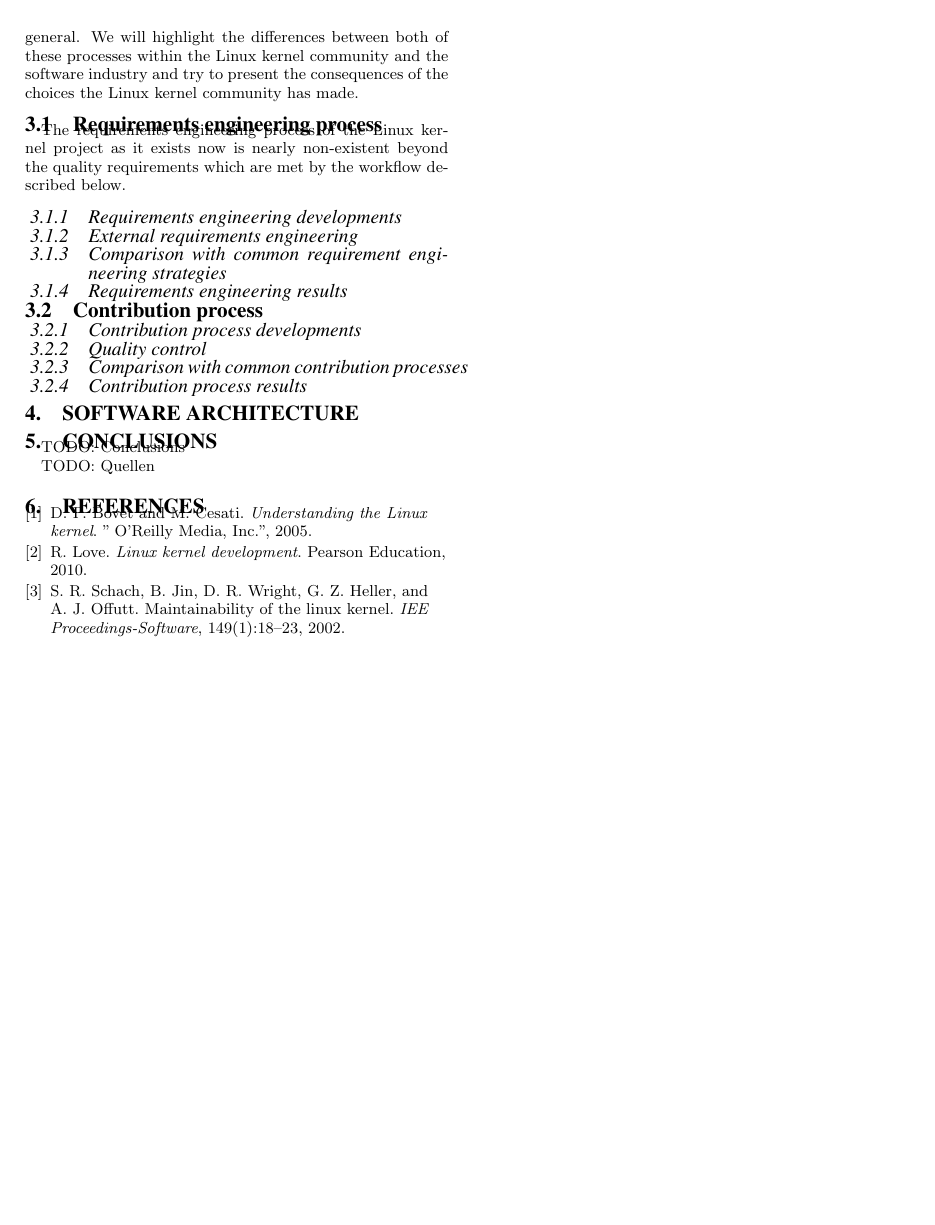
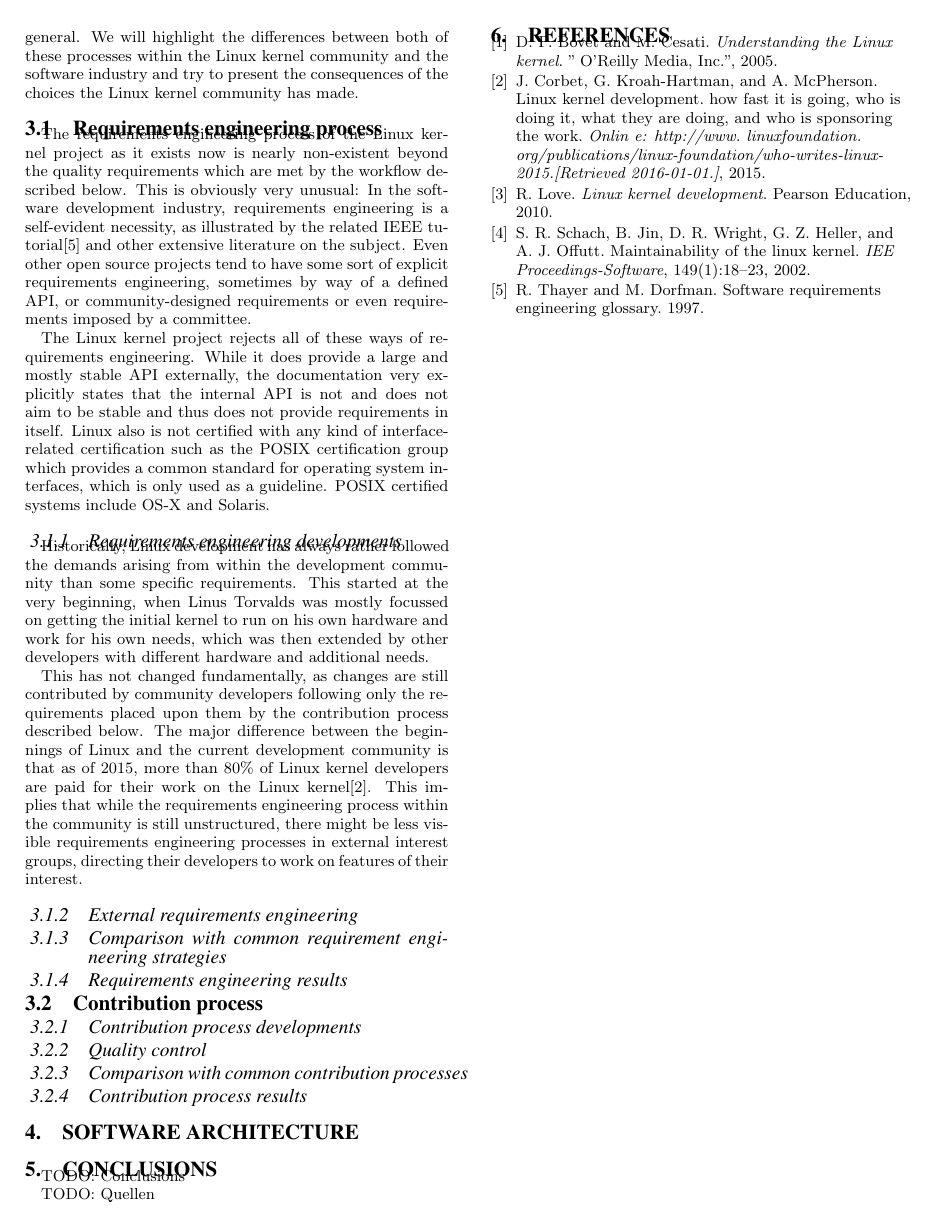
Before and after one commit to rixx/uni-linux-architecture, a LaTeX paper (paper/linux.tex): page 2 of 2. Compiled offline with pdfLaTeX.

Commit message:
described requireemnts engineering process

```diff
--- a/paper/linux.tex
+++ b/paper/linux.tex
@@ -129,9 +129,21 @@ We will highlight the differences between both of these processes within the Lin
 \subsection{Requirements engineering process}
 
 The requirements engineering process of the Linux kernel project as it exists now is nearly non-existent beyond the quality requirements which are met by the workflow described below.
+This is obviously very unusual: In the software development industry, requirements engineering is a self-evident necessity, as illustrated by the related IEEE tutorial\cite{thayer1997software} and other extensive literature on the subject.
+Even other open source projects tend to have some sort of explicit requirements engineering, sometimes by way of a defined API, or community-designed requirements or even requirements imposed by a committee.
 
+The Linux kernel project rejects all of these ways of requirements engineering.
+While it does provide a large and mostly stable API externally, the documentation very explicitly states that the internal API is not and does not aim to be stable and thus does not provide requirements in itself.
+Linux also is not certified with any kind of interface-related certification such as the POSIX certification group which provides a common standard for operating system interfaces, which is only used as a guideline. POSIX certified systems include OS-X and Solaris.
 
 \subsubsection{Requirements engineering developments}
+
+Historically, Linux development has always rather followed the demands arising from within the development community than some specific requirements.
+This started at the very beginning, when Linus Torvalds was mostly focussed on getting the initial kernel to run on his own hardware and work for his own needs, which was then extended by other developers with different hardware and additional needs.
+
+This has not changed fundamentally, as changes are still contributed by community developers following only the requirements placed upon them by the contribution process described below.
+The major difference between the beginnings of Linux and the current development community is that as of 2015, more than \(80\%\) of Linux kernel developers are paid for their work on the Linux kernel\cite{corbet2015linux}.
+This implies that while the requirements engineering process within the community is still unstructured, there might be less visible requirements engineering processes in external interest groups, directing their developers to work on features of their interest.
 
 \subsubsection{External requirements engineering}
 
```
Also changed, not shown: paper/sigproc.bib (+12 -0 lines).
